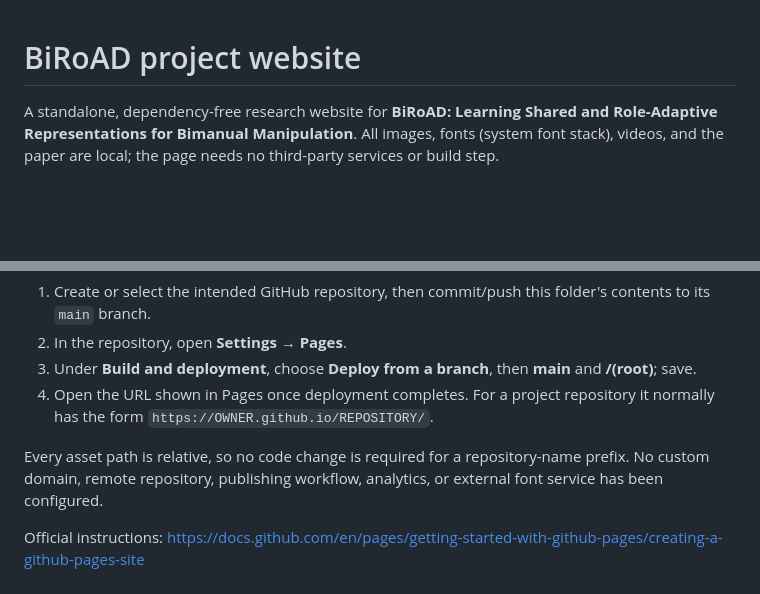
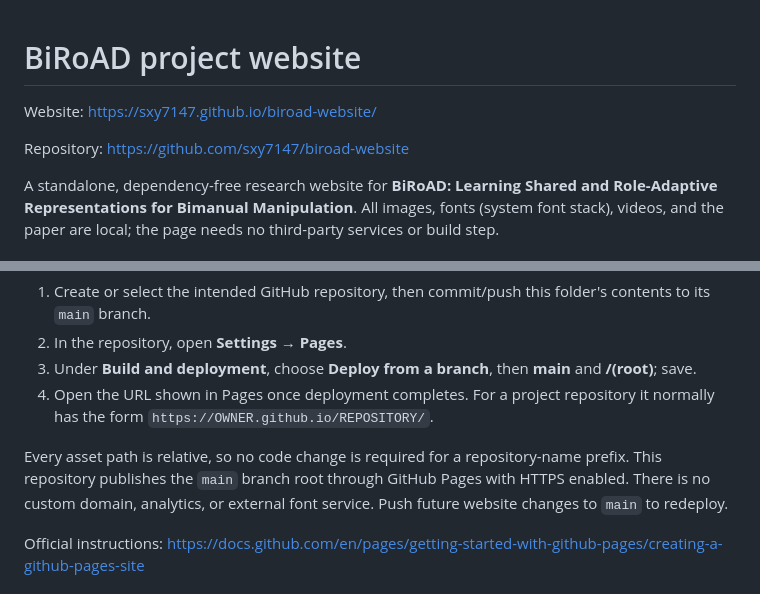
Before and after one commit to sxy7147/biroad-website, a Markdown page: README.md, 2 parts joined by grey strips. Drawn GitHub-style; blank space fills up the shorter version.

Commit message:
Document live GitHub Pages deployment

```diff
--- a/README.md
+++ b/README.md
@@ -1,4 +1,8 @@
 # BiRoAD project website
+
+Website: https://sxy7147.github.io/biroad-website/
+
+Repository: https://github.com/sxy7147/biroad-website
 
 A standalone, dependency-free research website for **BiRoAD: Learning Shared and Role-Adaptive Representations for Bimanual Manipulation**. All images, fonts (system font stack), videos, and the paper are local; the page needs no third-party services or build step.
 
@@ -21,7 +25,7 @@ Use this folder's **contents** as the root of a dedicated website repository (su
 3. Under **Build and deployment**, choose **Deploy from a branch**, then **main** and **/(root)**; save.
 4. Open the URL shown in Pages once deployment completes. For a project repository it normally has the form `https://OWNER.github.io/REPOSITORY/`.
 
-Every asset path is relative, so no code change is required for a repository-name prefix. No custom domain, remote repository, publishing workflow, analytics, or external font service has been configured.
+Every asset path is relative, so no code change is required for a repository-name prefix. This repository publishes the `main` branch root through GitHub Pages with HTTPS enabled. There is no custom domain, analytics, or external font service. Push future website changes to `main` to redeploy.
 
 Official instructions: https://docs.github.com/en/pages/getting-started-with-github-pages/creating-a-github-pages-site
 
```
